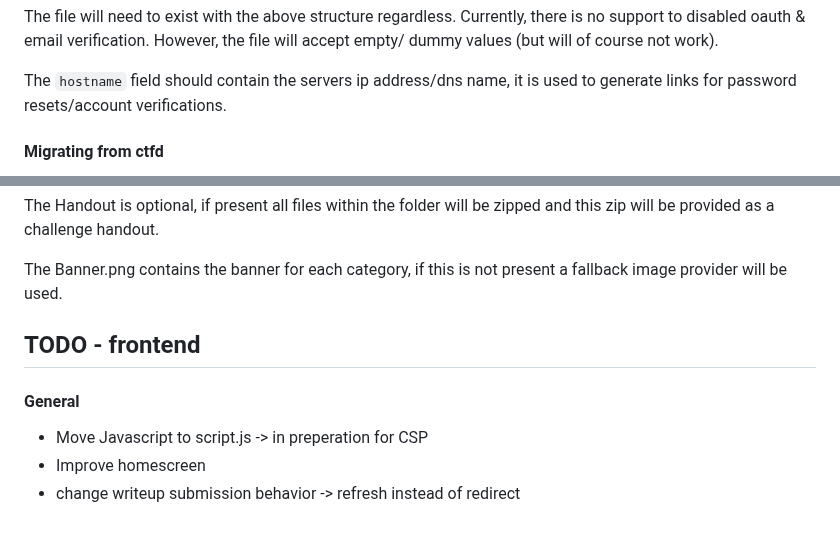
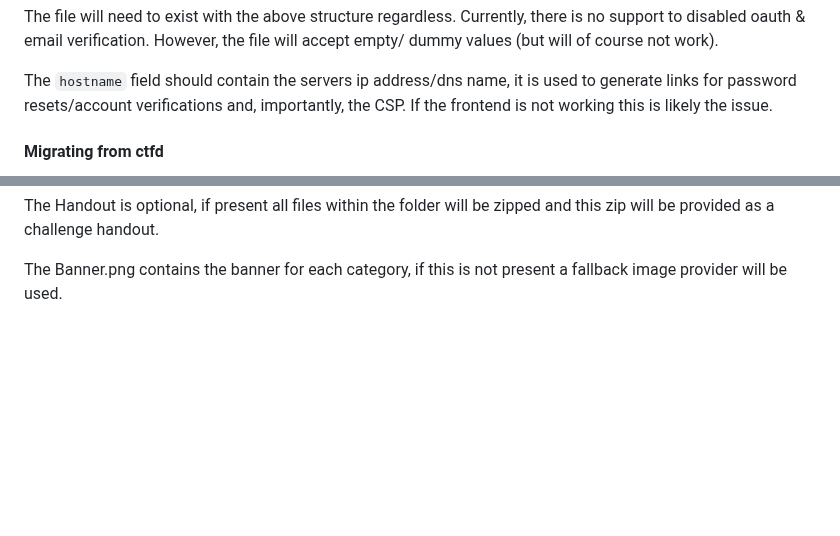
Before and after one commit to StudSec/pwncrates, a Markdown page: README.md, 2 parts joined by grey strips. Drawn GitHub-style; blank space fills up the shorter version.

```diff
--- a/README.md
+++ b/README.md
@@ -52,7 +52,7 @@ The file will need to exist with the above structure regardless. Currently, ther
 verification. However, the file will accept empty/ dummy values (but will of course not work).
 
 The `hostname` field should contain the servers ip address/dns name, it is used to generate links for password
-resets/account verifications.
+resets/account verifications and, importantly, the CSP. If the frontend is not working this is likely the issue.
 
 #### Migrating from ctfd
 You can use the migration script in `./scripts/` to migrate a ctfd database to pwncrates. However, this has minimal
@@ -136,9 +136,3 @@ The Handout is optional, if present all files within the folder will be zipped a
 a challenge handout.
 
 The Banner.png contains the banner for each category, if this is not present a fallback image provider will be used.
-
-## TODO - frontend
-#### General
-- Move Javascript to script.js -> in preperation for CSP
-- Improve homescreen
-- change writeup submission behavior -> refresh instead of redirect
```
